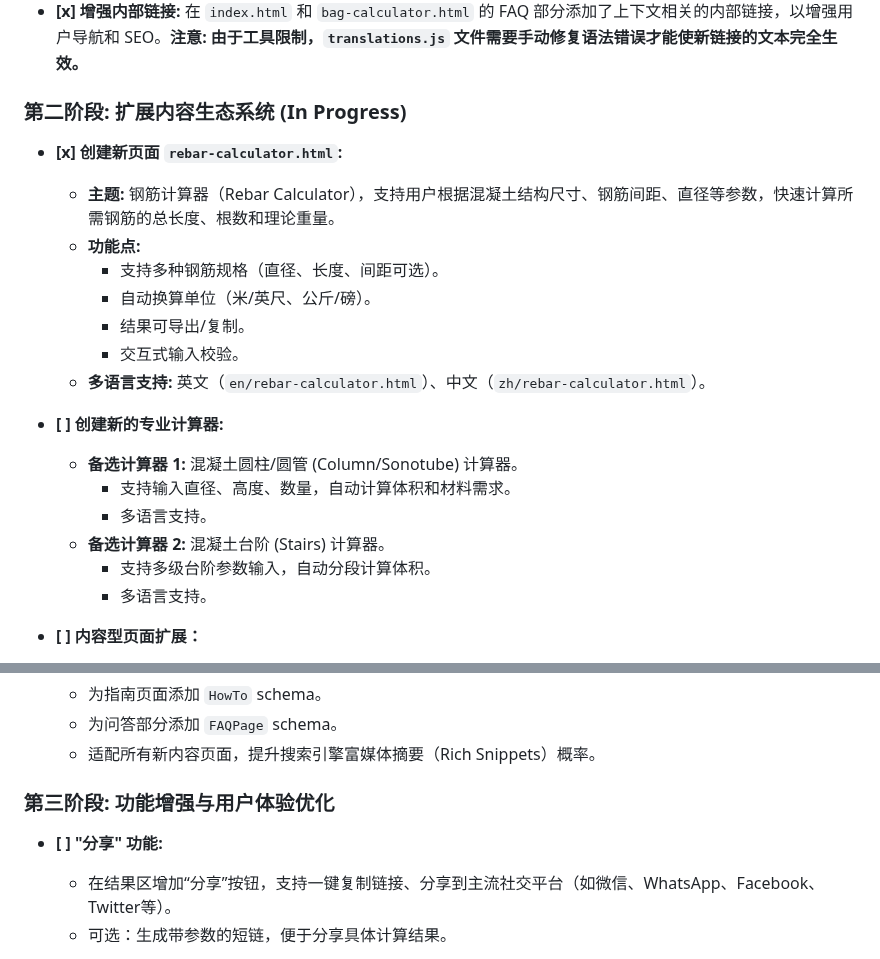
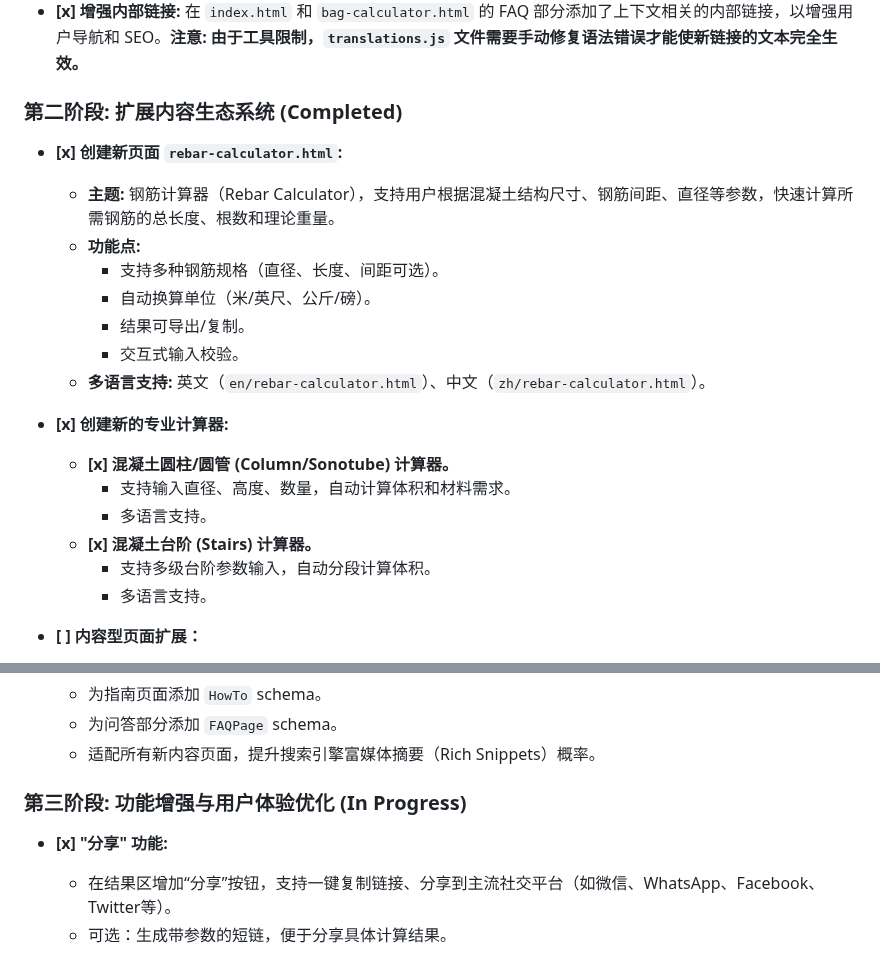
Before and after one commit to yunweiguo/concrete-calculator-vanilla, a Markdown page: prompt.md, 2 parts joined by grey strips. Rendered like a GitHub page.

```diff
--- a/prompt.md
+++ b/prompt.md
@@ -32,7 +32,7 @@
 - **[x] 完善主页链接与导航:** 更新 `index.html`，添加了指向新页面的卡片链接，并为全站所有页面（`index.html`, `slab-calculator.html`, `footing-calculator.html`, `bag-calculator.html`, `guides/how-to-calculate-concrete.html`）增加了统一的响应式导航栏和中心化功能脚本，从而构建了强大的内部链接网络并解决了语言同步问题。
 - **[x] 增强内部链接:** 在 `index.html` 和 `bag-calculator.html` 的 FAQ 部分添加了上下文相关的内部链接，以增强用户导航和 SEO。**注意: 由于工具限制，`translations.js` 文件需要手动修复语法错误才能使新链接的文本完全生效。**
 
-### 第二阶段: 扩展内容生态系统 (In Progress)
+### 第二阶段: 扩展内容生态系统 (Completed)
 
 - **[x] 创建新页面 `rebar-calculator.html`:**
   - **主题:** 钢筋计算器（Rebar Calculator），支持用户根据混凝土结构尺寸、钢筋间距、直径等参数，快速计算所需钢筋的总长度、根数和理论重量。
@@ -43,11 +43,11 @@
     - 交互式输入校验。
   - **多语言支持:** 英文（`en/rebar-calculator.html`）、中文（`zh/rebar-calculator.html`）。
 
-- **[ ] 创建新的专业计算器:**
-  - **备选计算器 1:** 混凝土圆柱/圆管 (Column/Sonotube) 计算器。
+- **[x] 创建新的专业计算器:**
+  - **[x] 混凝土圆柱/圆管 (Column/Sonotube) 计算器。**
     - 支持输入直径、高度、数量，自动计算体积和材料需求。
     - 多语言支持。
-  - **备选计算器 2:** 混凝土台阶 (Stairs) 计算器。
+  - **[x] 混凝土台阶 (Stairs) 计算器。**
     - 支持多级台阶参数输入，自动分段计算体积。
     - 多语言支持。
 
@@ -62,9 +62,9 @@
   - 为问答部分添加 `FAQPage` schema。
   - 适配所有新内容页面，提升搜索引擎富媒体摘要（Rich Snippets）概率。
 
-### 第三阶段: 功能增强与用户体验优化
+### 第三阶段: 功能增强与用户体验优化 (In Progress)
 
-- **[ ] "分享" 功能:**
+- **[x] "分享" 功能:**
   - 在结果区增加“分享”按钮，支持一键复制链接、分享到主流社交平台（如微信、WhatsApp、Facebook、Twitter等）。
   - 可选：生成带参数的短链，便于分享具体计算结果。
 
```
Also changed, not shown: other parts of prompt.md (+40 -0 lines).
